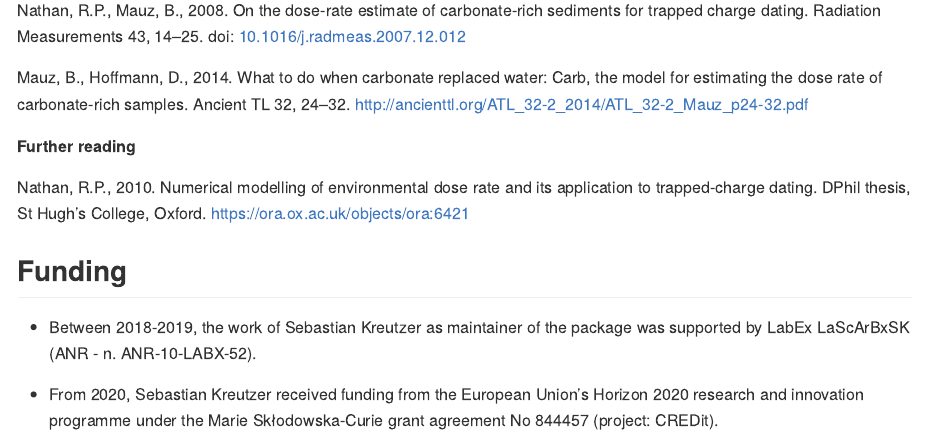
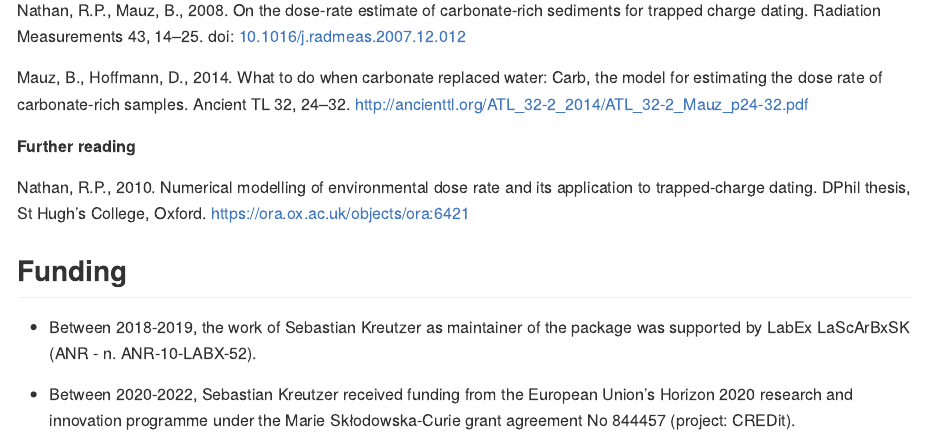
Before and after one commit to R-Lum/RCarb, an R Markdown document (README.Rmd): the page in a window 1100 px wide, from 1100 px down. Rendered offline with R 4.5, knitr and Pandoc, with nearby package versions; badge pictures from the web are left out.

Commit message:
Update README

```diff
--- a/README.Rmd
+++ b/README.Rmd
@@ -76,6 +76,6 @@ DPhil thesis, St Hugh’s College, Oxford. https://ora.ox.ac.uk/objects/ora:6421
 * Between 2018-2019, the work of Sebastian Kreutzer as maintainer of the package was supported
 by LabEx LaScArBxSK (ANR - n. ANR-10-LABX-52).
 
-* From 2020, Sebastian Kreutzer received funding from the European Union’s Horizon 2020
+* Between 2020-2022, Sebastian Kreutzer received funding from the European Union’s Horizon 2020
 research and innovation programme under the Marie Skłodowska-Curie grant agreement
 No 844457 (project: CREDit).
```
